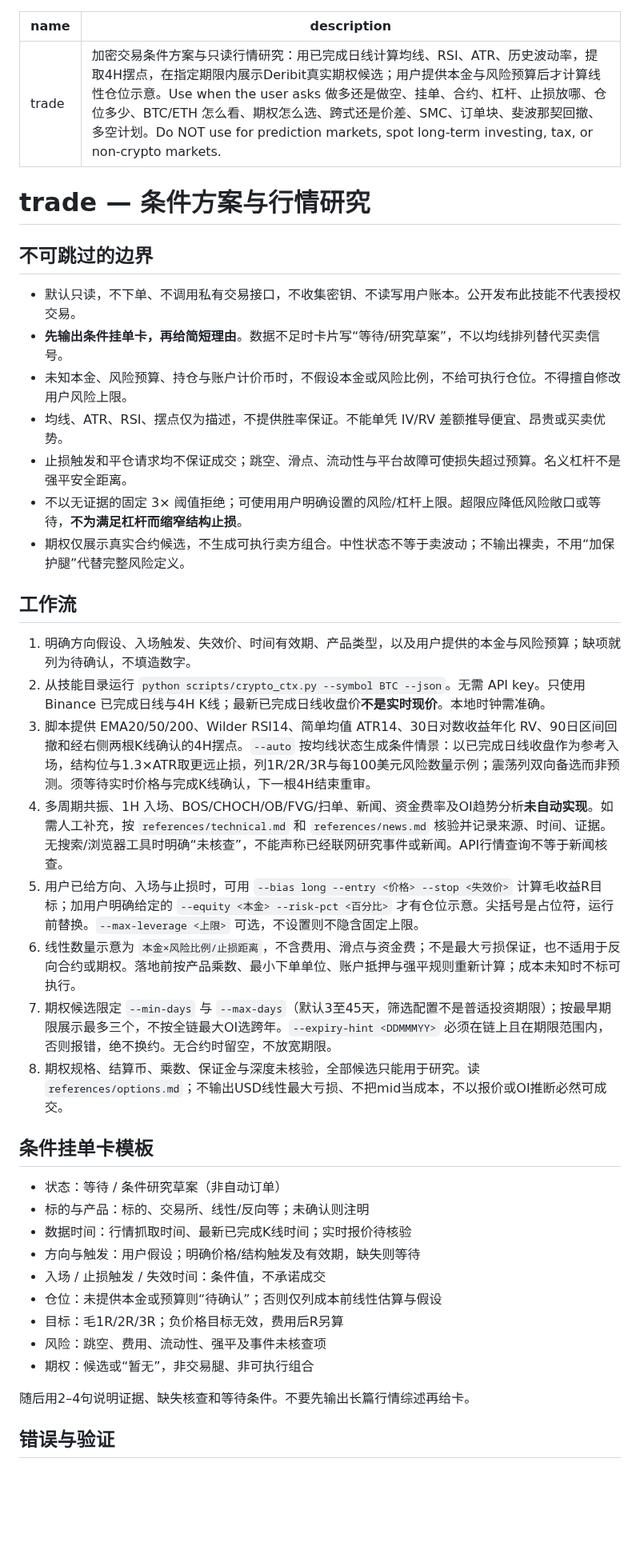
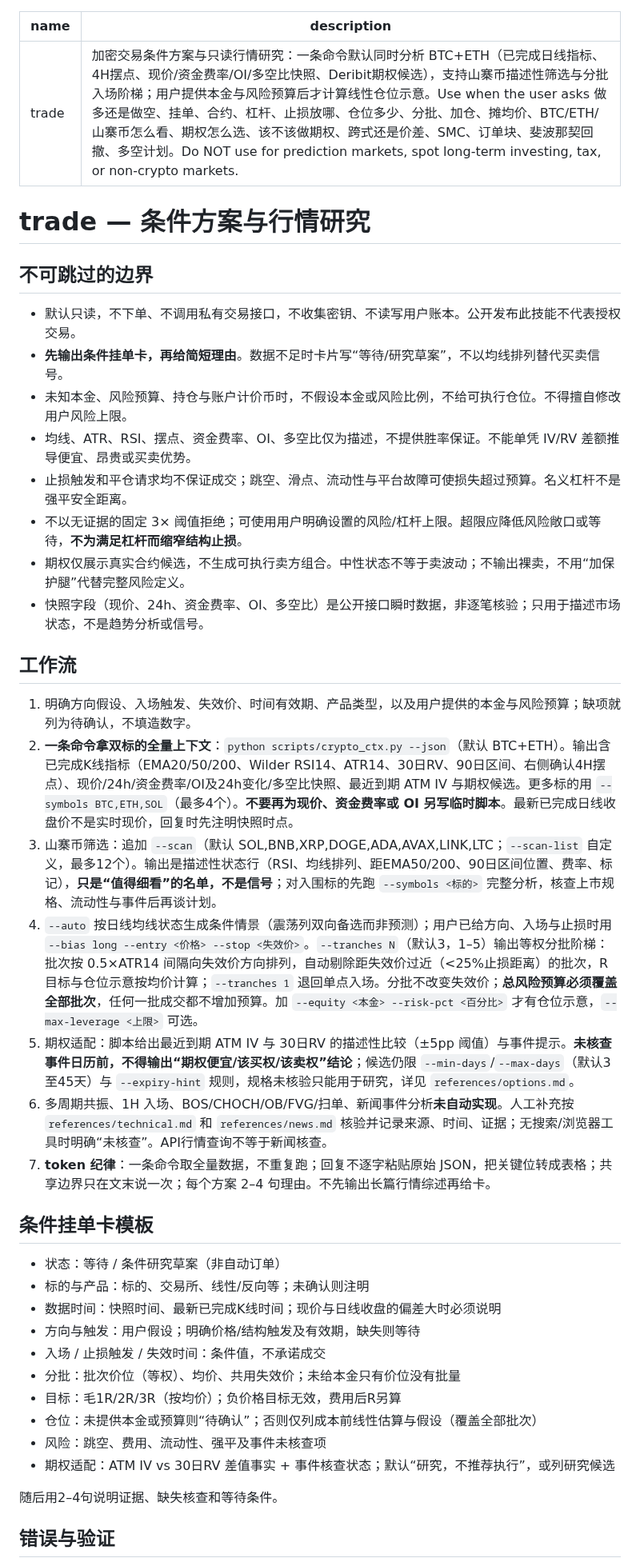
Before and after one commit to 034714/trading-skills, a Markdown page: skills/trade/SKILL.md, the part around one of its changes. Shown at 80% size. GitHub-like rendering; blank space fills up the shorter version.

```diff
--- a/skills/trade/SKILL.md
+++ b/skills/trade/SKILL.md
@@ -1,6 +1,6 @@
 ---
 name: trade
-description: 加密交易条件方案与只读行情研究：用已完成日线计算均线、RSI、ATR、历史波动率，提取4H摆点，在指定期限内展示Deribit真实期权候选；用户提供本金与风险预算后才计算线性仓位示意。Use when the user asks 做多还是做空、挂单、合约、杠杆、止损放哪、仓位多少、BTC/ETH 怎么看、期权怎么选、跨式还是价差、SMC、订单块、斐波那契回撤、多空计划。Do NOT use for prediction markets, spot long-term investing, tax, or non-crypto markets.
+description: 加密交易条件方案与只读行情研究：一条命令默认同时分析 BTC+ETH（已完成日线指标、4H摆点、现价/资金费率/OI/多空比快照、Deribit期权候选），支持山寨币描述性筛选与分批入场阶梯；用户提供本金与风险预算后才计算线性仓位示意。Use when the user asks 做多还是做空、挂单、合约、杠杆、止损放哪、仓位多少、分批、加仓、摊均价、BTC/ETH/山寨币怎么看、期权怎么选、该不该做期权、跨式还是价差、SMC、订单块、斐波那契回撤、多空计划。Do NOT use for prediction markets, spot long-term investing, tax, or non-crypto markets.
 ---
 
 # trade — 条件方案与行情研究
@@ -10,35 +10,36 @@ description: 加密交易条件方案与只读行情研究：用已完成日线
 - 默认只读，不下单、不调用私有交易接口，不收集密钥、不读写用户账本。公开发布此技能不代表授权交易。
 - **先输出条件挂单卡，再给简短理由**。数据不足时卡片写“等待/研究草案”，不以均线排列替代买卖信号。
 - 未知本金、风险预算、持仓与账户计价币时，不假设本金或风险比例，不给可执行仓位。不得擅自修改用户风险上限。
-- 均线、ATR、RSI、摆点仅为描述，不提供胜率保证。不能单凭 IV/RV 差额推导便宜、昂贵或买卖优势。
+- 均线、ATR、RSI、摆点、资金费率、OI、多空比仅为描述，不提供胜率保证。不能单凭 IV/RV 差额推导便宜、昂贵或买卖优势。
 - 止损触发和平仓请求均不保证成交；跳空、滑点、流动性与平台故障可使损失超过预算。名义杠杆不是强平安全距离。
 - 不以无证据的固定 3× 阈值拒绝；可使用用户明确设置的风险/杠杆上限。超限应降低风险敞口或等待，**不为满足杠杆而缩窄结构止损**。
 - 期权仅展示真实合约候选，不生成可执行卖方组合。中性状态不等于卖波动；不输出裸卖，不用“加保护腿”代替完整风险定义。
+- 快照字段（现价、24h、资金费率、OI、多空比）是公开接口瞬时数据，非逐笔核验；只用于描述市场状态，不是趋势分析或信号。
 
 ## 工作流
 
 1. 明确方向假设、入场触发、失效价、时间有效期、产品类型，以及用户提供的本金与风险预算；缺项就列为待确认，不填造数字。
-2. 从技能目录运行 `python scripts/crypto_ctx.py --symbol BTC --json`。无需 API key。只使用 Binance 已完成日线与4H K线；最新已完成日线收盘价**不是实时现价**。本地时钟需准确。
-3. 脚本提供 EMA20/50/200、Wilder RSI14、简单均值 ATR14、30日对数收益年化 RV、90日区间回撤和经右侧两根K线确认的4H摆点。`--auto` 按均线状态生成条件情景：以已完成日线收盘作为参考入场，结构位与1.3×ATR取更远止损，列1R/2R/3R与每100美元风险数量示例；震荡列双向备选而非预测。须等待实时价格与完成K线确认，下一根4H结束重审。
-4. 多周期共振、1H 入场、BOS/CHOCH/OB/FVG/扫单、新闻、资金费率及OI趋势分析**未自动实现**。如需人工补充，按 `references/technical.md` 和 `references/news.md` 核验并记录来源、时间、证据。无搜索/浏览器工具时明确“未核查”，不能声称已经联网研究事件或新闻。API行情查询不等于新闻核查。
-5. 用户已给方向、入场与止损时，可用 `--bias long --entry <价格> --stop <失效价>` 计算毛收益R目标；加用户明确给定的 `--equity <本金> --risk-pct <百分比>` 才有仓位示意。尖括号是占位符，运行前替换。`--max-leverage <上限>` 可选，不设置则不隐含固定上限。
-6. 线性数量示意为 `本金×风险比例/止损距离`，不含费用、滑点与资金费；不是最大亏损保证，也不适用于反向合约或期权。落地前按产品乘数、最小下单单位、账户抵押与强平规则重新计算；成本未知时不标可执行。
-7. 期权候选限定 `--min-days` 与 `--max-days`（默认3至45天，筛选配置不是普适投资期限）；按最早期限展示最多三个，不按全链最大OI选跨年。`--expiry-hint <DDMMMYY>` 必须在链上且在期限范围内，否则报错，绝不换约。无合约时留空，不放宽期限。
-8. 期权规格、结算币、乘数、保证金与深度未核验，全部候选只能用于研究。读 `references/options.md`；不输出USD线性最大亏损、不把mid当成本，不以报价或OI推断必然可成交。
+2. **一条命令拿双标的全量上下文**：`python scripts/crypto_ctx.py --json`（默认 BTC+ETH）。输出含已完成K线指标（EMA20/50/200、Wilder RSI14、ATR14、30日RV、90日区间、右侧确认4H摆点）、现价/24h/资金费率/OI及24h变化/多空比快照、最近到期 ATM IV 与期权候选。更多标的用 `--symbols BTC,ETH,SOL`（最多4个）。**不要再为现价、资金费率或 OI 另写临时脚本**。最新已完成日线收盘价不是实时现价，回复时先注明快照时点。
+3. 山寨币筛选：追加 `--scan`（默认 SOL,BNB,XRP,DOGE,ADA,AVAX,LINK,LTC；`--scan-list` 自定义，最多12个）。输出是描述性状态行（RSI、均线排列、距EMA50/200、90日区间位置、费率、标记），**只是“值得细看”的名单，不是信号**；对入围标的先跑 `--symbols <标的>` 完整分析，核查上市规格、流动性与事件后再谈计划。
+4. `--auto` 按日线均线状态生成条件情景（震荡列双向备选而非预测）；用户已给方向、入场与止损时用 `--bias long --entry <价格> --stop <失效价>`。`--tranches N`（默认3，1–5）输出等权分批阶梯：批次按 0.5×ATR14 间隔向失效价方向排列，自动剔除距失效价过近（<25%止损距离）的批次，R目标与仓位示意按均价计算；`--tranches 1` 退回单点入场。分批不改变失效价；**总风险预算必须覆盖全部批次**，任何一批成交都不增加预算。加 `--equity <本金> --risk-pct <百分比>` 才有仓位示意，`--max-leverage <上限>` 可选。
+5. 期权适配：脚本给出最近到期 ATM IV 与 30日RV 的描述性比较（±5pp 阈值）与事件提示。**未核查事件日历前，不得输出“期权便宜/该买权/该卖权”结论**；候选仍限 `--min-days`/`--max-days`（默认3至45天）与 `--expiry-hint` 规则，规格未核验只能用于研究，详见 `references/options.md`。
+6. 多周期共振、1H 入场、BOS/CHOCH/OB/FVG/扫单、新闻事件分析**未自动实现**。人工补充按 `references/technical.md` 和 `references/news.md` 核验并记录来源、时间、证据；无搜索/浏览器工具时明确“未核查”。API行情查询不等于新闻核查。
+7. **token 纪律**：一条命令取全量数据，不重复跑；回复不逐字粘贴原始 JSON，把关键位转成表格；共享边界只在文末说一次；每个方案 2–4 句理由。不先输出长篇行情综述再给卡。
 
 ## 条件挂单卡模板
 
 - 状态：等待 / 条件研究草案（非自动订单）
 - 标的与产品：标的、交易所、线性/反向等；未确认则注明
-- 数据时间：行情抓取时间、最新已完成K线时间；实时报价待核验
+- 数据时间：快照时间、最新已完成K线时间；现价与日线收盘的偏差大时必须说明
 - 方向与触发：用户假设；明确价格/结构触发及有效期，缺失则等待
 - 入场 / 止损触发 / 失效时间：条件值，不承诺成交
-- 仓位：未提供本金或预算则“待确认”；否则仅列成本前线性估算与假设
-- 目标：毛1R/2R/3R；负价格目标无效，费用后R另算
+- 分批：批次价位（等权）、均价、共用失效价；未给本金只有价位没有批量
+- 目标：毛1R/2R/3R（按均价）；负价格目标无效，费用后R另算
+- 仓位：未提供本金或预算则“待确认”；否则仅列成本前线性估算与假设（覆盖全部批次）
 - 风险：跳空、费用、流动性、强平及事件未核查项
-- 期权：候选或“暂无”，非交易腿、非可执行组合
+- 期权适配：ATM IV vs 30日RV 差值事实 + 事件核查状态；默认“研究，不推荐执行”，或列研究候选
 
-随后用2–4句说明证据、缺失核查和等待条件。不要先输出长篇行情综述再给卡。
+随后用2–4句说明证据、缺失核查和等待条件。
 
 ## 错误与验证
 
```
Also changed, not shown: other parts of skills/trade/SKILL.md (+3 -3 lines), README.md (+27 -1 lines), docs/trade-output-sample.png (added), 5 other files.
